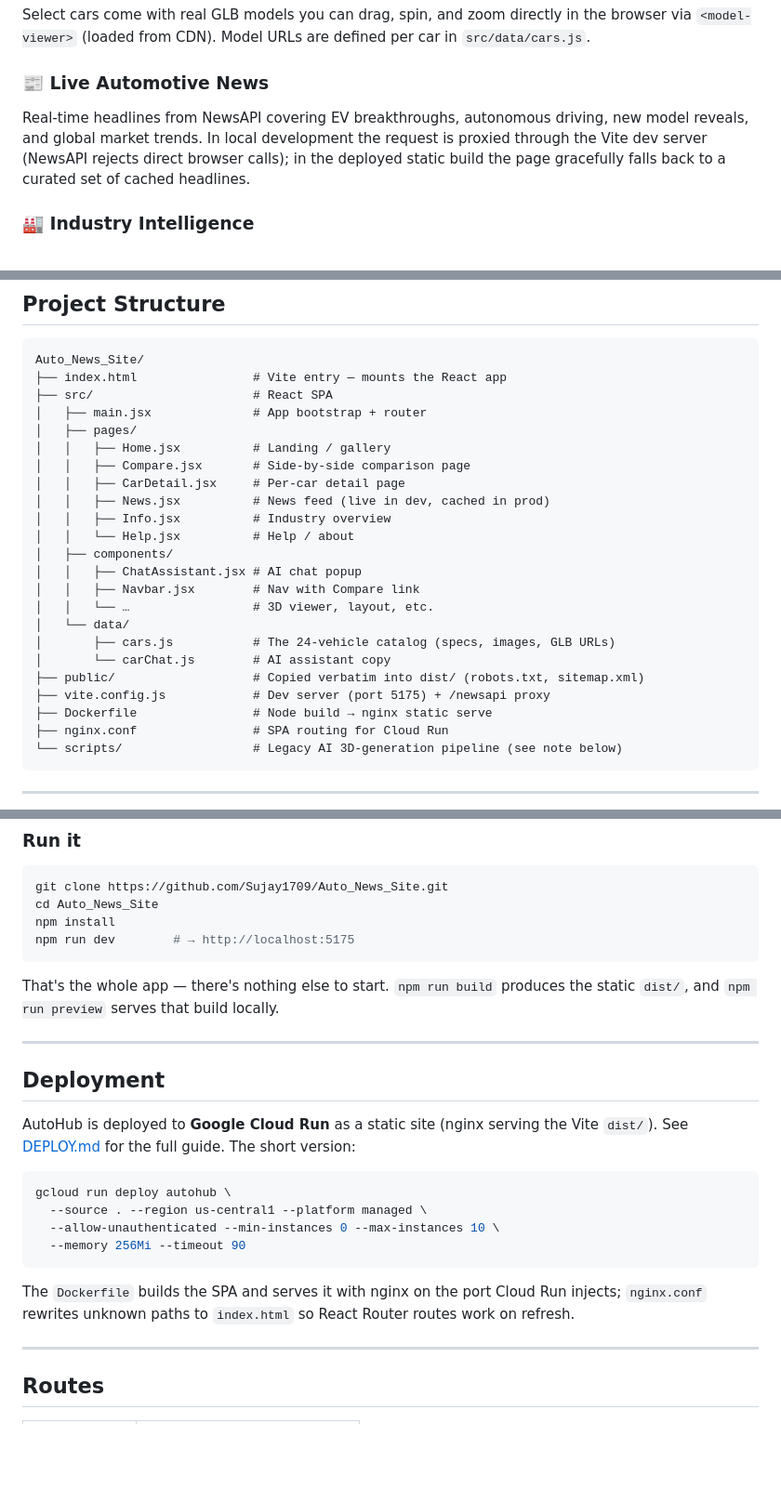
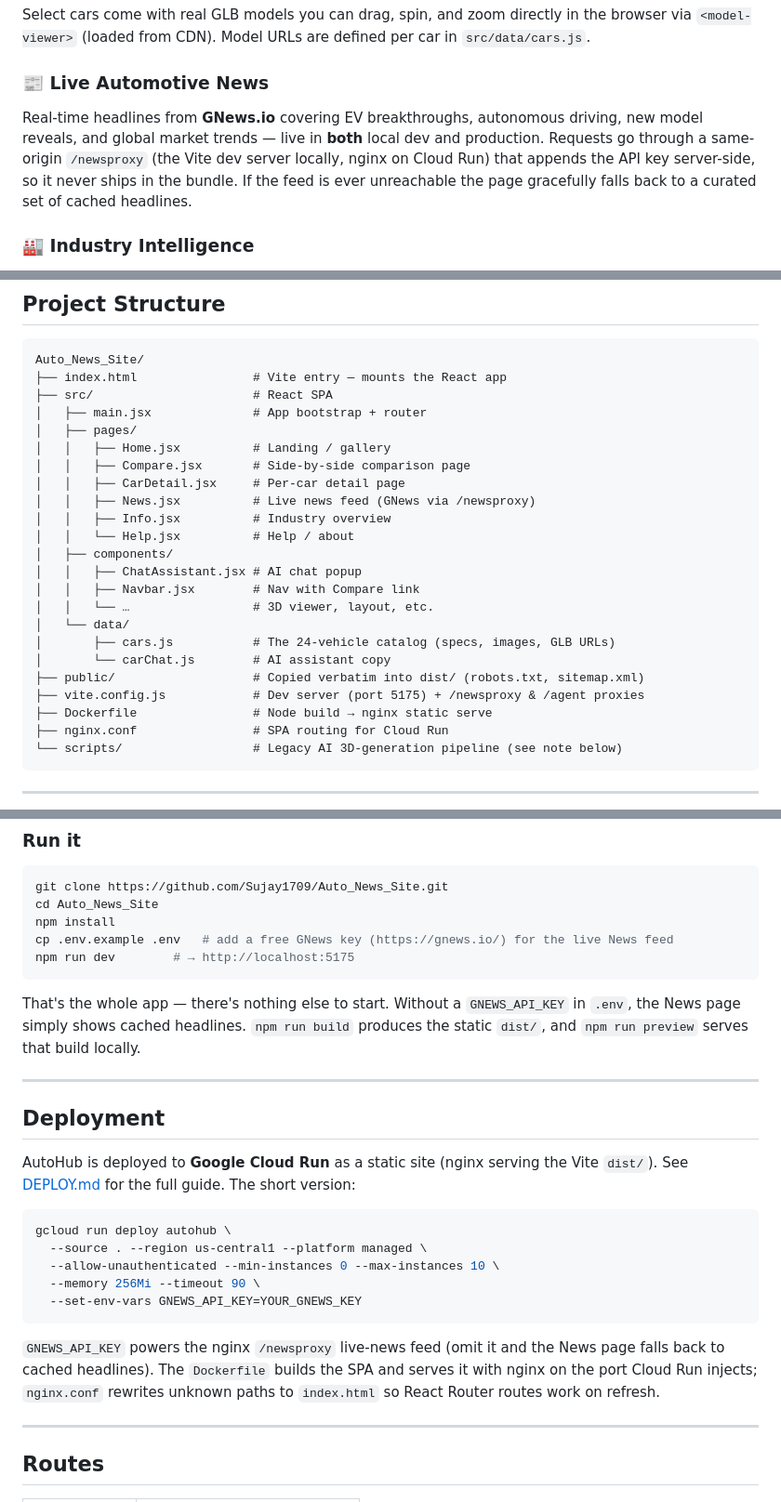
Before and after one commit to Sujay1709/Auto_News_Site, a Markdown page: README.md, 3 parts joined by grey strips. Shown at 93% size. Drawn GitHub-style; blank space fills up the shorter version.

Commit message:
docs: document the GNews live-news proxy and deploy env var

````diff
--- a/README.md
+++ b/README.md
@@ -43,7 +43,7 @@ Every car gets a full editorial page: overview, drives-like description, standou
 Select cars come with real GLB models you can drag, spin, and zoom directly in the browser via `<model-viewer>` (loaded from CDN). Model URLs are defined per car in `src/data/cars.js`.
 
 ### 📰 Live Automotive News
-Real-time headlines from NewsAPI covering EV breakthroughs, autonomous driving, new model reveals, and global market trends. In local development the request is proxied through the Vite dev server (NewsAPI rejects direct browser calls); in the deployed static build the page gracefully falls back to a curated set of cached headlines.
+Real-time headlines from **GNews.io** covering EV breakthroughs, autonomous driving, new model reveals, and global market trends — live in **both** local dev and production. Requests go through a same-origin `/newsproxy` (the Vite dev server locally, nginx on Cloud Run) that appends the API key server-side, so it never ships in the bundle. If the feed is ever unreachable the page gracefully falls back to a curated set of cached headlines.
 
 ### 🏭 Industry Intelligence
 A reference-grade industry overview page: automotive history timeline from 1886 to present, current global market statistics, key industry segment breakdowns, and major market overviews by region.
@@ -76,7 +76,7 @@ Auto_News_Site/
 │   │   ├── Home.jsx          # Landing / gallery
 │   │   ├── Compare.jsx       # Side-by-side comparison page
 │   │   ├── CarDetail.jsx     # Per-car detail page
-│   │   ├── News.jsx          # News feed (live in dev, cached in prod)
+│   │   ├── News.jsx          # Live news feed (GNews via /newsproxy)
 │   │   ├── Info.jsx          # Industry overview
 │   │   └── Help.jsx          # Help / about
 │   ├── components/
@@ -87,7 +87,7 @@ Auto_News_Site/
 │       ├── cars.js           # The 24-vehicle catalog (specs, images, GLB URLs)
 │       └── carChat.js        # AI assistant copy
 ├── public/                   # Copied verbatim into dist/ (robots.txt, sitemap.xml)
-├── vite.config.js            # Dev server (port 5175) + /newsapi proxy
+├── vite.config.js            # Dev server (port 5175) + /newsproxy & /agent proxies
 ├── Dockerfile                # Node build → nginx static serve
 ├── nginx.conf                # SPA routing for Cloud Run
 └── scripts/                  # Legacy AI 3D-generation pipeline (see note below)
@@ -106,10 +106,11 @@ Auto_News_Site/
 git clone https://github.com/Sujay1709/Auto_News_Site.git
 cd Auto_News_Site
 npm install
+cp .env.example .env   # add a free GNews key (https://gnews.io/) for the live News feed
 npm run dev        # → http://localhost:5175
 ```
 
-That's the whole app — there's nothing else to start. `npm run build` produces the static `dist/`, and `npm run preview` serves that build locally.
+That's the whole app — there's nothing else to start. Without a `GNEWS_API_KEY` in `.env`, the News page simply shows cached headlines. `npm run build` produces the static `dist/`, and `npm run preview` serves that build locally.
 
 ---
 
@@ -121,10 +122,11 @@ AutoHub is deployed to **Google Cloud Run** as a static site (nginx serving the
 gcloud run deploy autohub \
   --source . --region us-central1 --platform managed \
   --allow-unauthenticated --min-instances 0 --max-instances 10 \
-  --memory 256Mi --timeout 90
+  --memory 256Mi --timeout 90 \
+  --set-env-vars GNEWS_API_KEY=YOUR_GNEWS_KEY
 ```
 
-The `Dockerfile` builds the SPA and serves it with nginx on the port Cloud Run injects; `nginx.conf` rewrites unknown paths to `index.html` so React Router routes work on refresh.
+`GNEWS_API_KEY` powers the nginx `/newsproxy` live-news feed (omit it and the News page falls back to cached headlines). The `Dockerfile` builds the SPA and serves it with nginx on the port Cloud Run injects; `nginx.conf` rewrites unknown paths to `index.html` so React Router routes work on refresh.
 
 ---
 
````
Also changed, not shown: other parts of README.md (+1 -1 lines), CLAUDE.md (+6 -3 lines).
